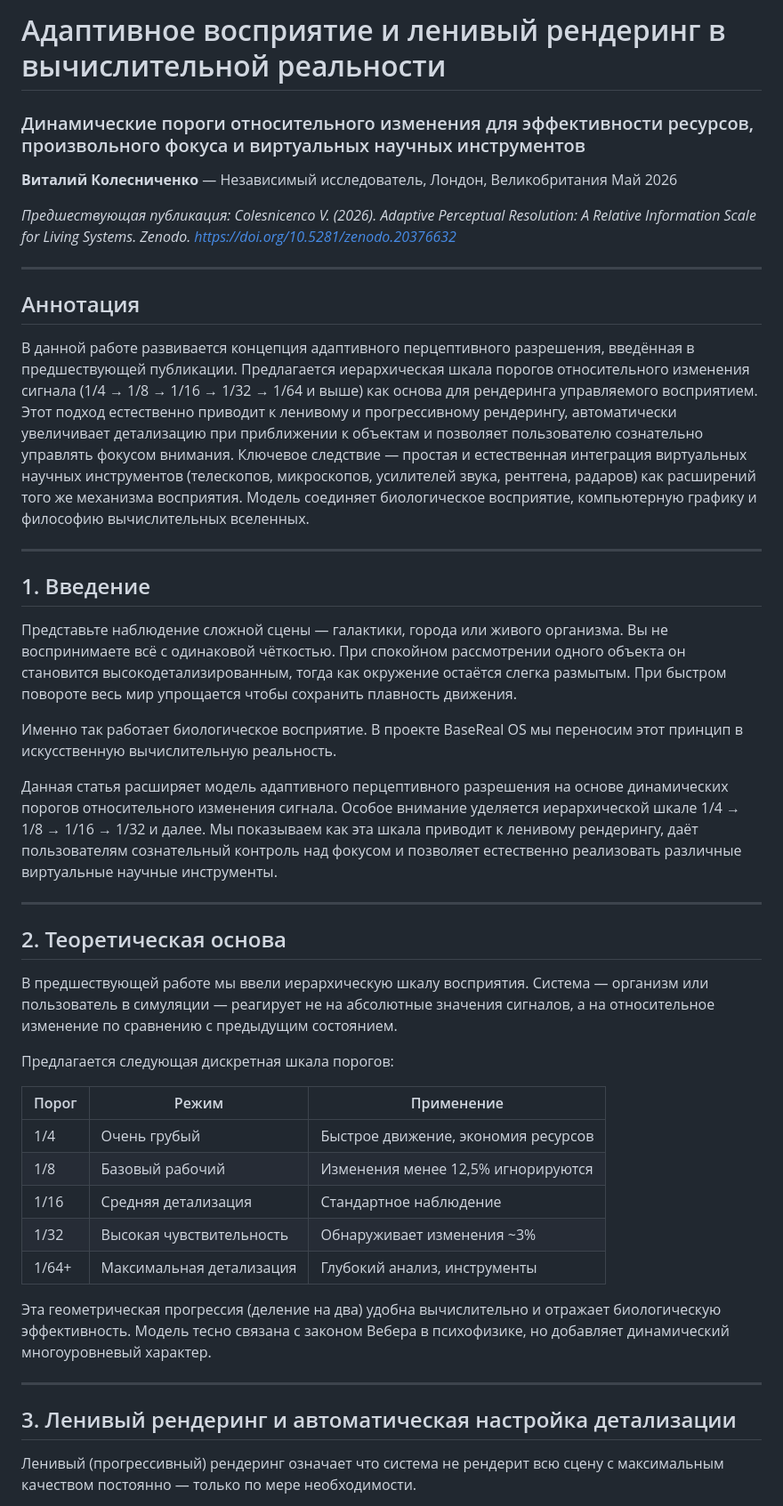
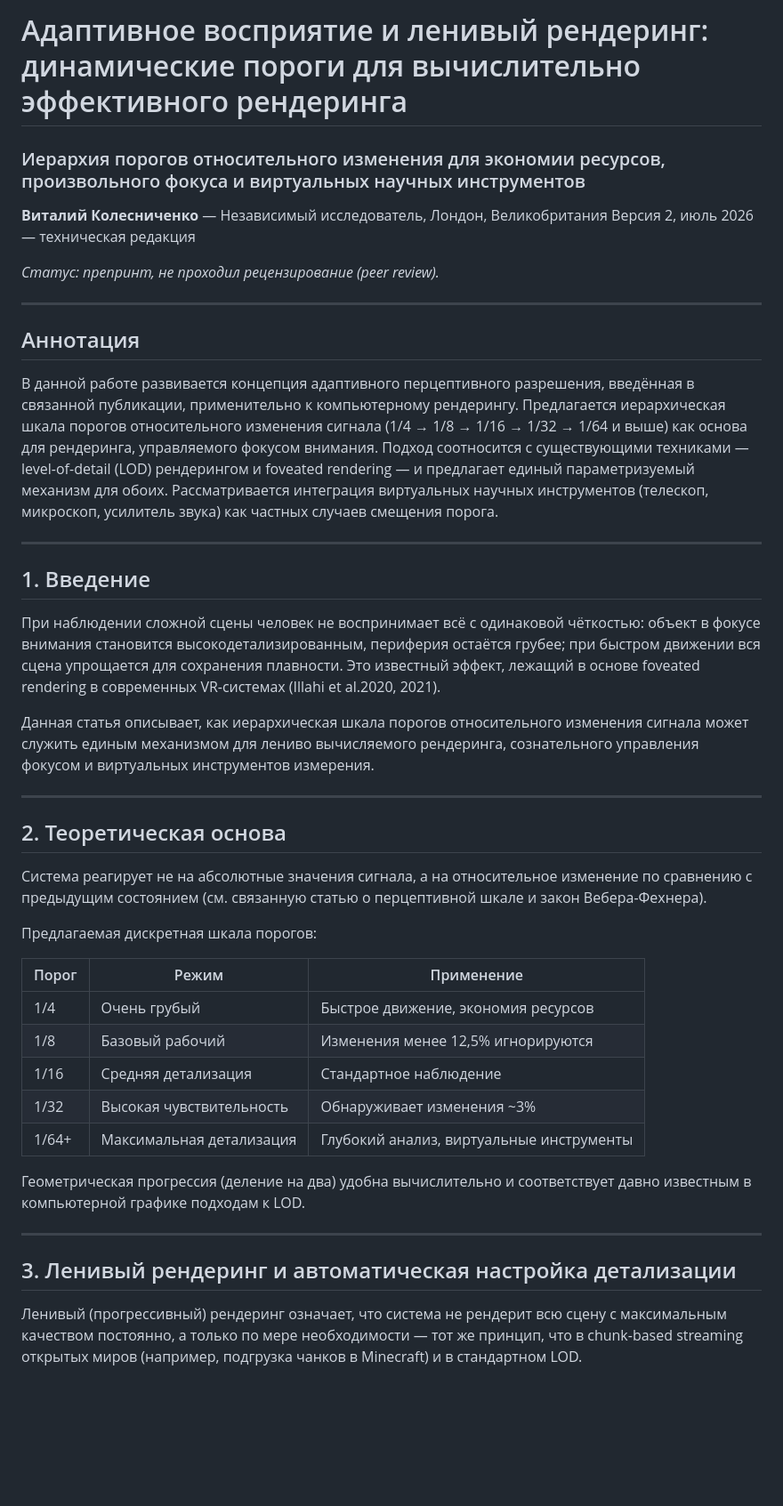
Before and after one commit to VitalyDeCoder/BaseReal-OS, a Markdown page: docs/AdaptiveRendering_RU.md, the part around one of its changes. Shown at 89% size. Rendered like a GitHub page; blank space fills up the shorter version.

```diff
--- a/docs/AdaptiveRendering_RU.md
+++ b/docs/AdaptiveRendering_RU.md
@@ -1,48 +1,47 @@
-# Адаптивное восприятие и ленивый рендеринг в вычислительной реальности
-### Динамические пороги относительного изменения для эффективности ресурсов, произвольного фокуса и виртуальных научных инструментов
+# Адаптивное восприятие и ленивый рендеринг: динамические пороги для вычислительно эффективного рендеринга
+
+### Иерархия порогов относительного изменения для экономии ресурсов, произвольного фокуса и виртуальных научных инструментов
 
 **Виталий Колесниченко** — Независимый исследователь, Лондон, Великобритания
-Май 2026
+Версия 2, июль 2026 — техническая редакция
 
-*Предшествующая публикация: Colesnicenco V. (2026). Adaptive Perceptual Resolution: A Relative Information Scale for Living Systems. Zenodo. https://doi.org/10.5281/zenodo.20376632*
+*Статус: препринт, не проходил рецензирование (peer review).*
 
 ---
 
 ## Аннотация
 
-В данной работе развивается концепция адаптивного перцептивного разрешения, введённая в предшествующей публикации. Предлагается иерархическая шкала порогов относительного изменения сигнала (1/4 → 1/8 → 1/16 → 1/32 → 1/64 и выше) как основа для рендеринга управляемого восприятием. Этот подход естественно приводит к ленивому и прогрессивному рендерингу, автоматически увеличивает детализацию при приближении к объектам и позволяет пользователю сознательно управлять фокусом внимания. Ключевое следствие — простая и естественная интеграция виртуальных научных инструментов (телескопов, микроскопов, усилителей звука, рентгена, радаров) как расширений того же механизма восприятия. Модель соединяет биологическое восприятие, компьютерную графику и философию вычислительных вселенных.
+В данной работе развивается концепция адаптивного перцептивного разрешения, введённая в связанной публикации, применительно к компьютерному рендерингу. Предлагается иерархическая шкала порогов относительного изменения сигнала (1/4 → 1/8 → 1/16 → 1/32 → 1/64 и выше) как основа для рендеринга, управляемого фокусом внимания. Подход соотносится с существующими техниками — level-of-detail (LOD) рендерингом и foveated rendering — и предлагает единый параметризуемый механизм для обоих. Рассматривается интеграция виртуальных научных инструментов (телескоп, микроскоп, усилитель звука) как частных случаев смещения порога.
 
 ---
 
 ## 1. Введение
 
-Представьте наблюдение сложной сцены — галактики, города или живого организма. Вы не воспринимаете всё с одинаковой чёткостью. При спокойном рассмотрении одного объекта он становится высокодетализированным, тогда как окружение остаётся слегка размытым. При быстром повороте весь мир упрощается чтобы сохранить плавность движения.
+При наблюдении сложной сцены человек не воспринимает всё с одинаковой чёткостью: объект в фокусе внимания становится высокодетализированным, периферия остаётся грубее; при быстром движении вся сцена упрощается для сохранения плавности. Это известный эффект, лежащий в основе foveated rendering в современных VR-системах (Illahi et al.2020, 2021).
 
-Именно так работает биологическое восприятие. В проекте BaseReal OS мы переносим этот принцип в искусственную вычислительную реальность.
-
-Данная статья расширяет модель адаптивного перцептивного разрешения на основе динамических порогов относительного изменения сигнала. Особое внимание уделяется иерархической шкале 1/4 → 1/8 → 1/16 → 1/32 и далее. Мы показываем как эта шкала приводит к ленивому рендерингу, даёт пользователям сознательный контроль над фокусом и позволяет естественно реализовать различные виртуальные научные инструменты.
+Данная статья описывает, как иерархическая шкала порогов относительного изменения сигнала может служить единым механизмом для лениво вычисляемого рендеринга, сознательного управления фокусом и виртуальных инструментов измерения.
 
 ---
 
 ## 2. Теоретическая основа
 
-В предшествующей работе мы ввели иерархическую шкалу восприятия. Система — организм или пользователь в симуляции — реагирует не на абсолютные значения сигналов, а на относительное изменение по сравнению с предыдущим состоянием.
+Система реагирует не на абсолютные значения сигнала, а на относительное изменение по сравнению с предыдущим состоянием (см. связанную статью о перцептивной шкале и закон Вебера-Фехнера).
 
-Предлагается следующая дискретная шкала порогов:
+Предлагаемая дискретная шкала порогов:
 
 | Порог | Режим | Применение |
-|-------|-------|------------|
+| --- | --- | --- |
 | 1/4 | Очень грубый | Быстрое движение, экономия ресурсов |
 | 1/8 | Базовый рабочий | Изменения менее 12,5% игнорируются |
 | 1/16 | Средняя детализация | Стандартное наблюдение |
 | 1/32 | Высокая чувствительность | Обнаруживает изменения ~3% |
-| 1/64+ | Максимальная детализация | Глубокий анализ, инструменты |
+| 1/64+ | Максимальная детализация | Глубокий анализ, виртуальные инструменты |
 
-Эта геометрическая прогрессия (деление на два) удобна вычислительно и отражает биологическую эффективность. Модель тесно связана с законом Вебера в психофизике, но добавляет динамический многоуровневый характер.
+Геометрическая прогрессия (деление на два) удобна вычислительно и соответствует давно известным в компьютерной графике подходам к LOD.
 
 ---
 
 ## 3. Ленивый рендеринг и автоматическая настройка детализации
 
-Ленивый (прогрессивный) рендеринг означает что система не рендерит всю сцену с максимальным качеством постоянно — только по мере необходимости.
+Ленивый (прогрессивный) рендеринг означает, что система не рендерит всю сцену с максимальным качеством постоянно, а только по мере необходимости — тот же принцип, что в chunk-based streaming открытых миров (например, подгрузка чанков в Minecraft) и в стандартном LOD.
 
```
Also changed, not shown: other parts of docs/AdaptiveRendering_RU.md (+55 -37 lines).
